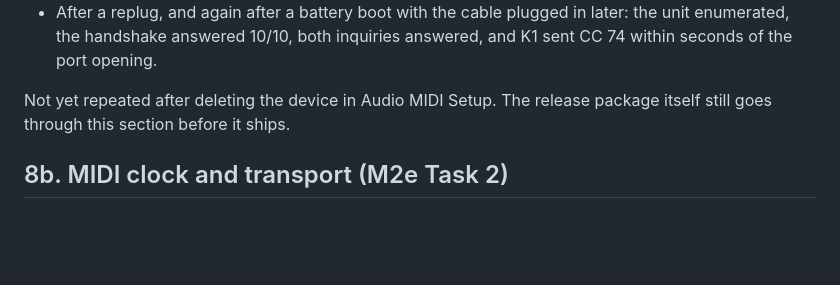
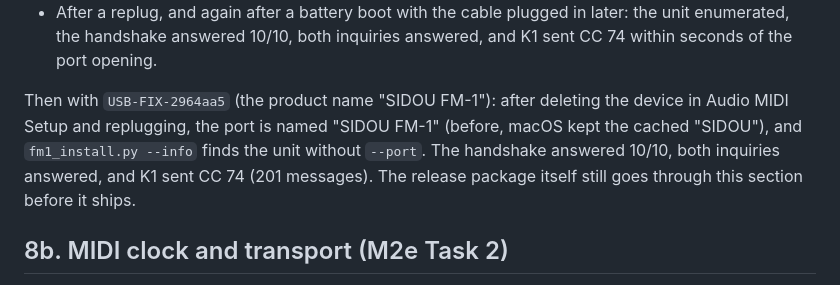
Before and after one commit to dsablic/sidou, a Markdown page: docs/hardware-test.md, the part around the change. GitHub-like rendering; blank space fills up the shorter version.

Commit message:
docs(hardware-test): 8.1's last item passes: SIDOU FM-1 after an Audio MIDI Setup reset, found without --port
Co-Authored-By: Claude Opus 5.5 (1M context) <noreply@anthropic.com>

```diff
--- a/docs/hardware-test.md
+++ b/docs/hardware-test.md
@@ -813,8 +813,12 @@ Notes:
   later: the unit enumerated, the handshake answered 10/10, both inquiries
   answered, and K1 sent CC 74 within seconds of the port opening.
 
-Not yet repeated after deleting the device in Audio MIDI Setup. The release
-package itself still goes through this section before it ships.
+Then with `USB-FIX-2964aa5` (the product name "SIDOU FM-1"): after deleting the
+device in Audio MIDI Setup and replugging, the port is named "SIDOU FM-1" (before,
+macOS kept the cached "SIDOU"), and `fm1_install.py --info` finds the unit without
+`--port`. The handshake answered 10/10, both inquiries answered, and K1 sent CC 74
+(201 messages). The release package itself still goes through this section before it
+ships.
 
 ## 8b. MIDI clock and transport (M2e Task 2)
 
```
